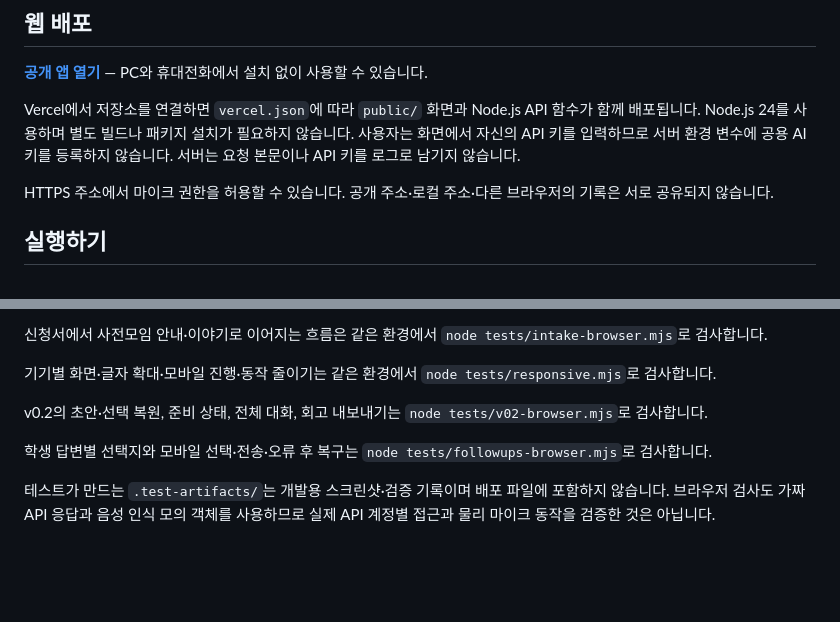
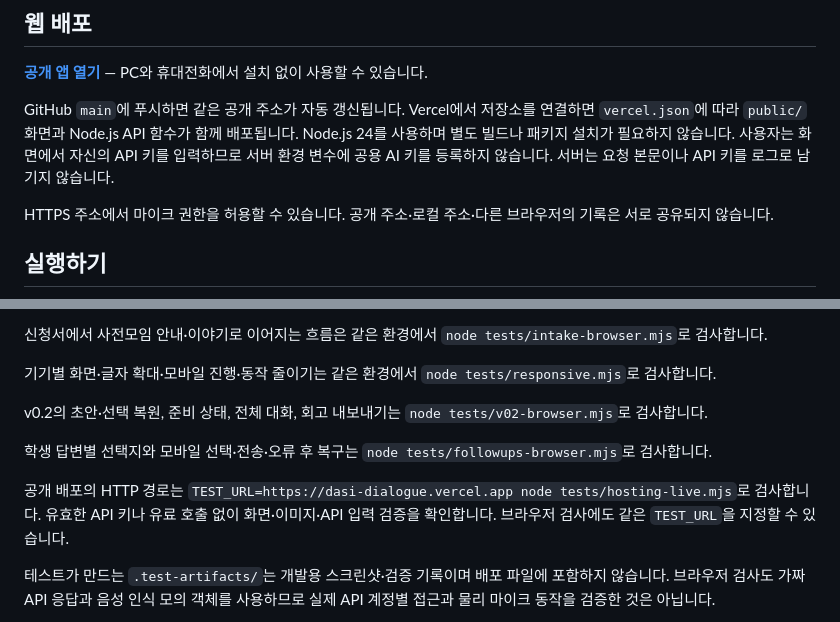
Before and after one commit to doguri25/dasi-dialogue, a Markdown page: README.md, 2 parts joined by grey strips. GitHub-like rendering; blank space fills up the shorter version.

Commit message:
docs: record public deployment and live verification

```diff
--- a/README.md
+++ b/README.md
@@ -8,7 +8,7 @@
 
 **[공개 앱 열기](https://dasi-dialogue.vercel.app)** — PC와 휴대전화에서 설치 없이 사용할 수 있습니다.
 
-Vercel에서 저장소를 연결하면 `vercel.json`에 따라 `public/` 화면과 Node.js API 함수가 함께 배포됩니다. Node.js 24를 사용하며 별도 빌드나 패키지 설치가 필요하지 않습니다. 사용자는 화면에서 자신의 API 키를 입력하므로 서버 환경 변수에 공용 AI 키를 등록하지 않습니다. 서버는 요청 본문이나 API 키를 로그로 남기지 않습니다.
+GitHub `main`에 푸시하면 같은 공개 주소가 자동 갱신됩니다. Vercel에서 저장소를 연결하면 `vercel.json`에 따라 `public/` 화면과 Node.js API 함수가 함께 배포됩니다. Node.js 24를 사용하며 별도 빌드나 패키지 설치가 필요하지 않습니다. 사용자는 화면에서 자신의 API 키를 입력하므로 서버 환경 변수에 공용 AI 키를 등록하지 않습니다. 서버는 요청 본문이나 API 키를 로그로 남기지 않습니다.
 
 HTTPS 주소에서 마이크 권한을 허용할 수 있습니다. 공개 주소·로컬 주소·다른 브라우저의 기록은 서로 공유되지 않습니다.
 
@@ -131,6 +131,8 @@ v0.2의 초안·선택 복원, 준비 상태, 전체 대화, 회고 내보내기
 
 학생 답변별 선택지와 모바일 선택·전송·오류 후 복구는 `node tests/followups-browser.mjs`로 검사합니다.
 
+공개 배포의 HTTP 경로는 `TEST_URL=https://dasi-dialogue.vercel.app node tests/hosting-live.mjs`로 검사합니다. 유효한 API 키나 유료 호출 없이 화면·이미지·API 입력 검증을 확인합니다. 브라우저 검사에도 같은 `TEST_URL`을 지정할 수 있습니다.
+
 테스트가 만드는 `.test-artifacts/`는 개발용 스크린샷·검증 기록이며 배포 파일에 포함하지 않습니다. 브라우저 검사도 가짜 API 응답과 음성 인식 모의 객체를 사용하므로 실제 API 계정별 접근과 물리 마이크 동작을 검증한 것은 아닙니다.
 
 `public/`은 UI와 사례·체험 분기, `lib/`은 제공사 호출과 역할 문맥, `server.mjs`는 루프백 HTTP 서버입니다. 요청 호스트·동일 출처를 검사하고 키는 고정된 제공사 API 주소로만 전달합니다. 공개 배포에서는 `api/[action].js`가 동일한 API 처리기를 사용합니다. 로그인·기록 동기화 기능은 포함하지 않습니다. 자세한 범위는 [PRD](docs/PRD.md)에 있습니다.
```
Also changed, not shown: docs/PRD-COVERAGE.md (+5 -3 lines), docs/VERIFICATION.md (+16 -3 lines).
